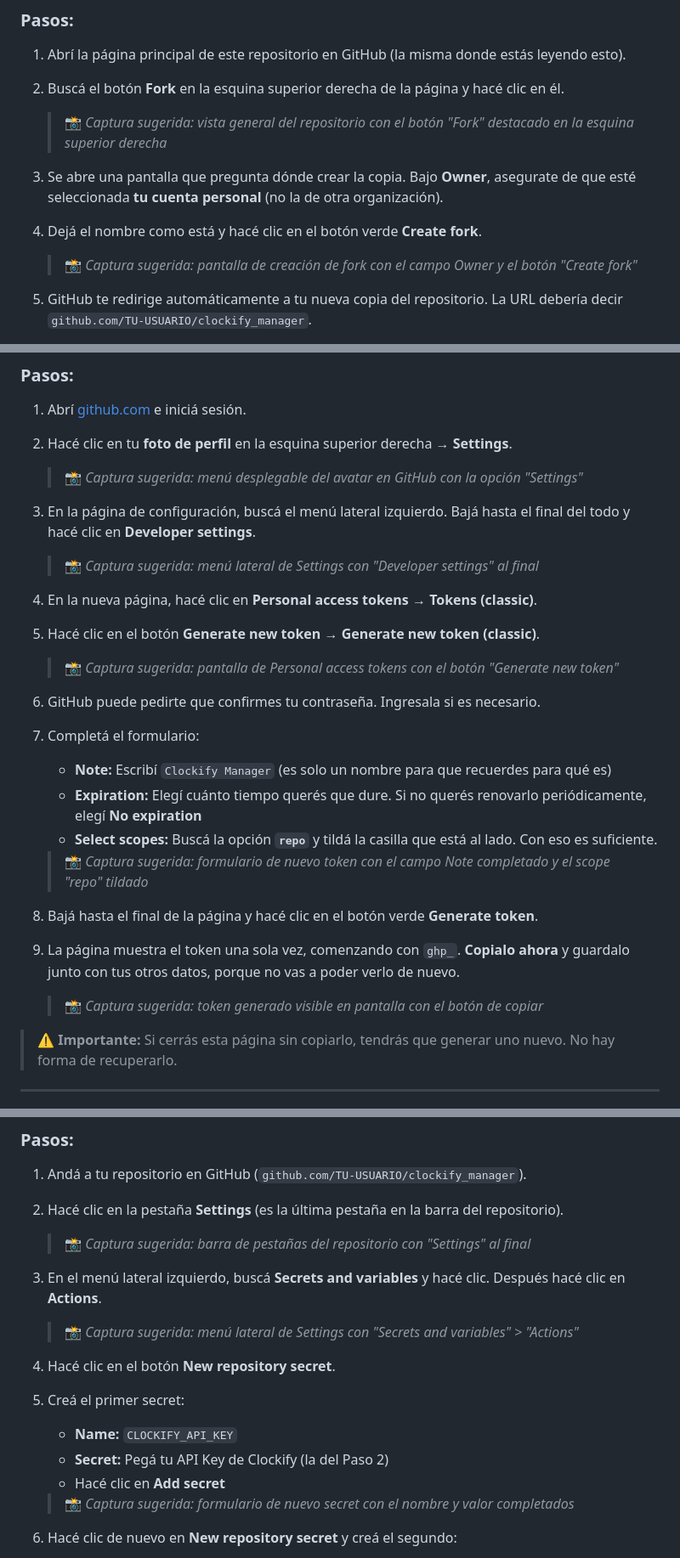
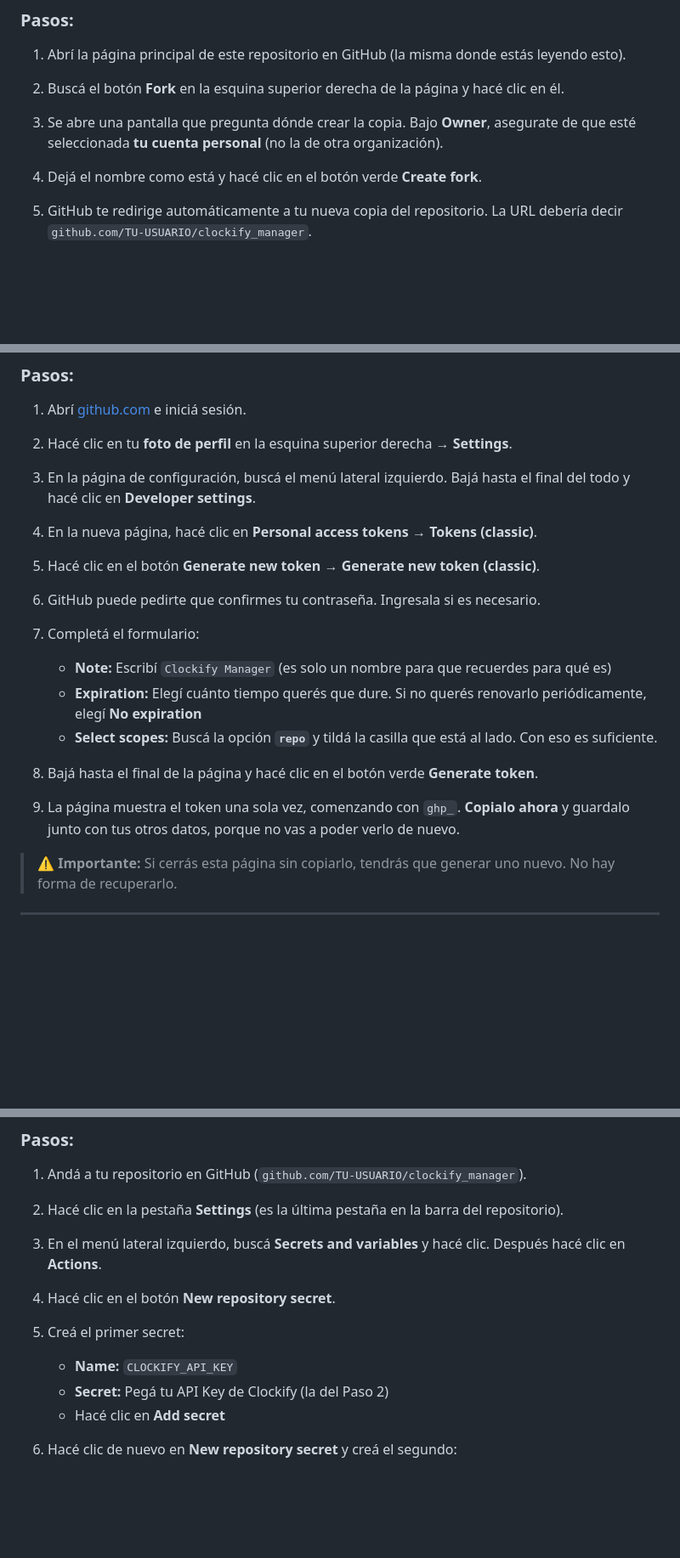
Before and after one commit to imajul/clockify_manager, a Markdown page: README.md, 3 parts joined by grey strips. Shown at 85% size. Drawn GitHub-style; blank space fills up the shorter version.

Commit message:
Remove screenshot placeholder markers from README
https://claude.ai/code/session_01RrkGUnSuui4ccoAgScNLzk

```diff
--- a/README.md
+++ b/README.md
@@ -65,13 +65,9 @@ No necesitás instalar ningún programa ni saber programar.
 
 2. Buscá el botón **Fork** en la esquina superior derecha de la página y hacé clic en él.
 
-   > 📸 *Captura sugerida: vista general del repositorio con el botón "Fork" destacado en la esquina superior derecha*
-
 3. Se abre una pantalla que pregunta dónde crear la copia. Bajo **Owner**, asegurate de que esté seleccionada **tu cuenta personal** (no la de otra organización).
 
 4. Dejá el nombre como está y hacé clic en el botón verde **Create fork**.
-
-   > 📸 *Captura sugerida: pantalla de creación de fork con el campo Owner y el botón "Create fork"*
 
 5. GitHub te redirige automáticamente a tu nueva copia del repositorio. La URL debería decir `github.com/TU-USUARIO/clockify_manager`.
 
@@ -143,17 +131,11 @@ No necesitás instalar ningún programa ni saber programar.
 
 2. Hacé clic en tu **foto de perfil** en la esquina superior derecha → **Settings**.
 
-   > 📸 *Captura sugerida: menú desplegable del avatar en GitHub con la opción "Settings"*
-
 3. En la página de configuración, buscá el menú lateral izquierdo. Bajá hasta el final del todo y hacé clic en **Developer settings**.
-
-   > 📸 *Captura sugerida: menú lateral de Settings con "Developer settings" al final*
 
 4. En la nueva página, hacé clic en **Personal access tokens** → **Tokens (classic)**.
 
 5. Hacé clic en el botón **Generate new token** → **Generate new token (classic)**.
-
-   > 📸 *Captura sugerida: pantalla de Personal access tokens con el botón "Generate new token"*
 
 6. GitHub puede pedirte que confirmes tu contraseña. Ingresala si es necesario.
 
@@ -162,13 +144,9 @@ No necesitás instalar ningún programa ni saber programar.
    - **Expiration:** Elegí cuánto tiempo querés que dure. Si no querés renovarlo periódicamente, elegí **No expiration**
    - **Select scopes:** Buscá la opción **`repo`** y tildá la casilla que está al lado. Con eso es suficiente.
 
-   > 📸 *Captura sugerida: formulario de nuevo token con el campo Note completado y el scope "repo" tildado*
-
 8. Bajá hasta el final de la página y hacé clic en el botón verde **Generate token**.
 
 9. La página muestra el token una sola vez, comenzando con `ghp_`. **Copialo ahora** y guardalo junto con tus otros datos, porque no vas a poder verlo de nuevo.
-
-   > 📸 *Captura sugerida: token generado visible en pantalla con el botón de copiar*
 
 > ⚠️ **Importante:** Si cerrás esta página sin copiarlo, tendrás que generar uno nuevo. No hay forma de recuperarlo.
 
@@ -184,11 +162,7 @@ No necesitás instalar ningún programa ni saber programar.
 
 2. Hacé clic en la pestaña **Settings** (es la última pestaña en la barra del repositorio).
 
-   > 📸 *Captura sugerida: barra de pestañas del repositorio con "Settings" al final*
-
 3. En el menú lateral izquierdo, buscá **Secrets and variables** y hacé clic. Después hacé clic en **Actions**.
-
-   > 📸 *Captura sugerida: menú lateral de Settings con "Secrets and variables" > "Actions"*
 
 4. Hacé clic en el botón **New repository secret**.
 
@@ -196,8 +170,6 @@ No necesitás instalar ningún programa ni saber programar.
    - **Name:** `CLOCKIFY_API_KEY`
    - **Secret:** Pegá tu API Key de Clockify (la del Paso 2)
    - Hacé clic en **Add secret**
-
-   > 📸 *Captura sugerida: formulario de nuevo secret con el nombre y valor completados*
 
 6. Hacé clic de nuevo en **New repository secret** y creá el segundo:
    - **Name:** `CLOCKIFY_WORKSPACE_ID`
```
Also changed, not shown: other parts of README.md (+0 -32 lines).
